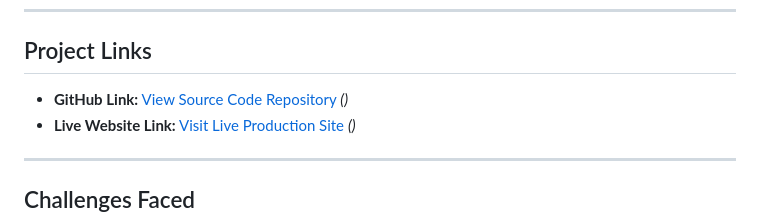
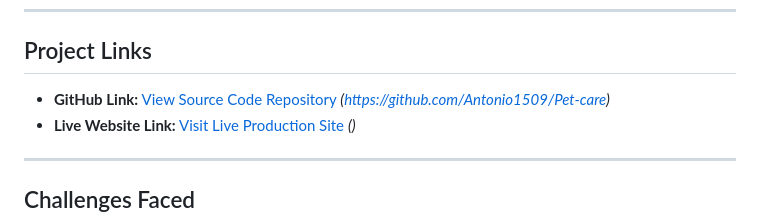
Before and after one commit to Antonio1509/Pet-care, a Markdown page: README.md, the part around one of its changes. Drawn GitHub-style.

Commit message:
Fix GitHub link in README.md
Updated project links in README.md with correct URLs.

```diff
--- a/README.md
+++ b/README.md
@@ -48,7 +47,7 @@ Finding reliable, available, and qualified pet sitters or groomers often involve
 ---
 
 ## Project Links
-*   **GitHub Link:** [View Source Code Repository](https://github.com/) *()*
+*   **GitHub Link:** [View Source Code Repository](https://github.com/) *(https://github.com/Antonio1509/Pet-care)*
 *   **Live Website Link:** [Visit Live Production Site](https://github.io/) *()*
 
 ---
```
Also changed, not shown: other parts of README.md (+0 -1 lines).
